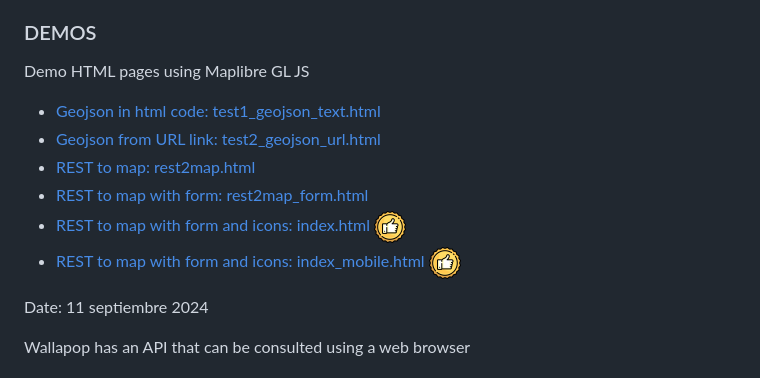
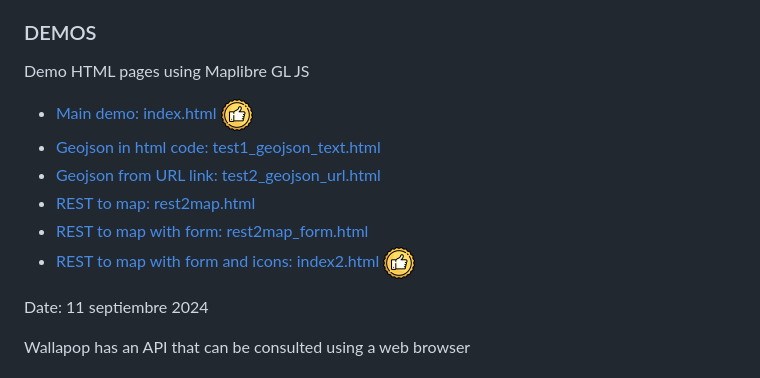
Before and after one commit to josemamira/uapop, a Markdown page: README.md, the part around the change. GitHub-like rendering.

```diff
--- a/README.md
+++ b/README.md
@@ -10,12 +10,13 @@ This project aims to show some examples of using the Wallapop REST API to genera
 
 Demo HTML pages using Maplibre GL JS
 
+- [Main demo:  index.html](https://josemamira.github.io/uapop/maplibre/index.html) <img src="up.png" alt="recommended" width="32"/>
 - [Geojson in html code: test1_geojson_text.html](https://josemamira.github.io/uapop/maplibre/test1_geojson_text.html)
 - [Geojson from URL link:  test2_geojson_url.html](https://josemamira.github.io/uapop/maplibre/test2_geojson_url.html)
 - [REST to map:  rest2map.html](https://josemamira.github.io/uapop/maplibre/rest2map.html)
 - [REST to map with form:  rest2map_form.html](https://josemamira.github.io/uapop/maplibre/rest2map_form.html)
-- [REST to map with form and icons:  index.html](https://josemamira.github.io/uapop/maplibre/index.html) <img src="up.png" alt="recommended" width="32"/>
-- [REST to map with form and icons:  index_mobile.html](https://josemamira.github.io/uapop/maplibre/index_mobile.html) <img src="up.png" alt="recommended" width="32"/>
+- [REST to map with form and icons:  index2.html](https://josemamira.github.io/uapop/maplibre/index2.html) <img src="up.png" alt="recommended" width="32"/>
+
 
 Date: 11 septiembre 2024
 
```
